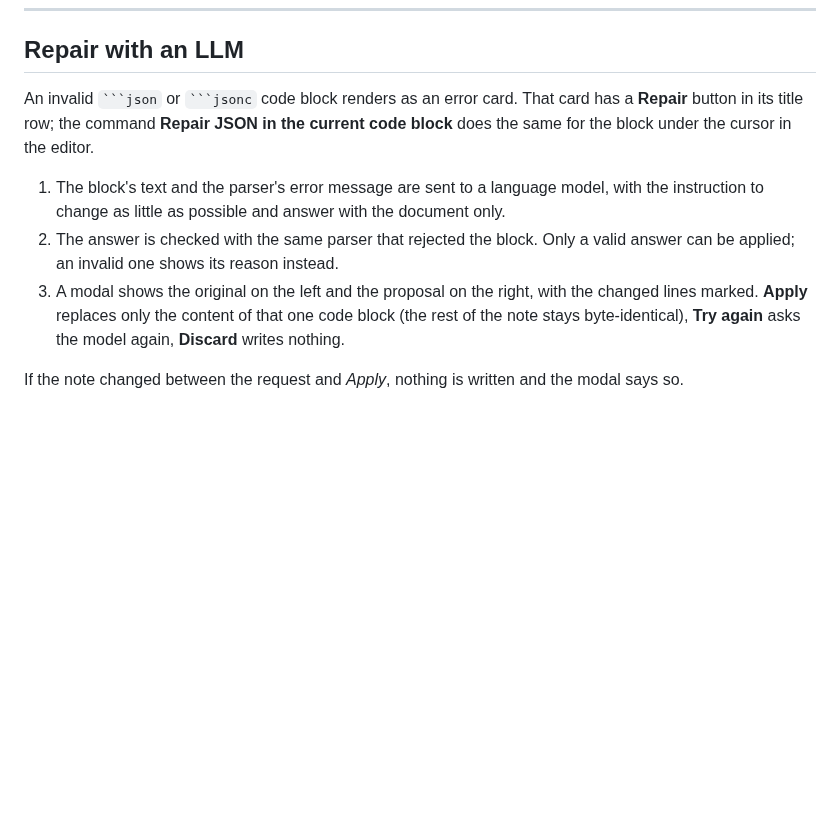
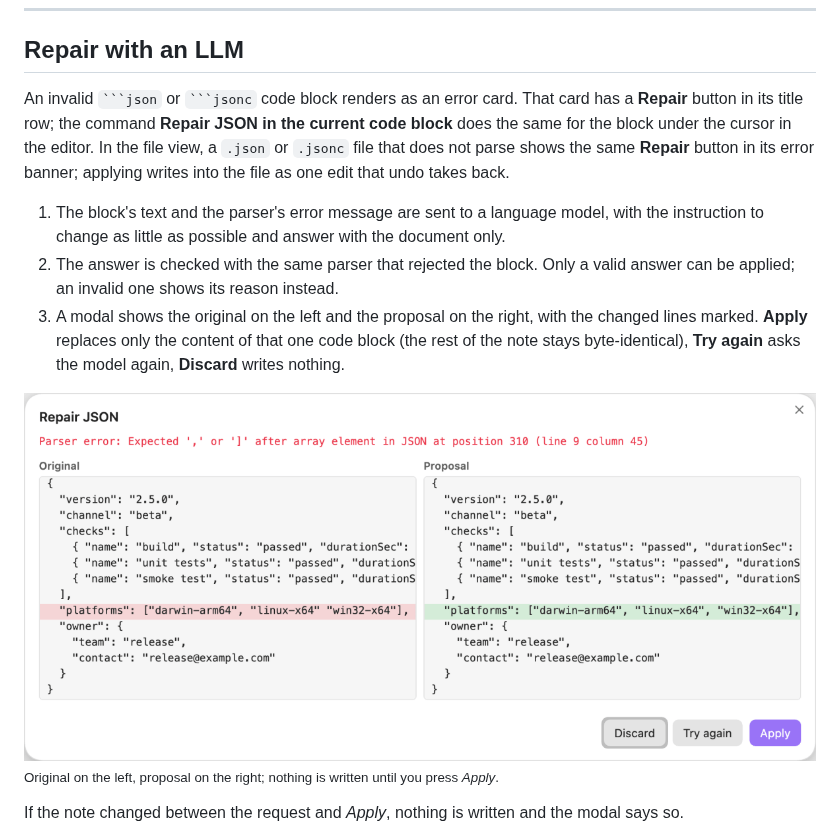
Before and after one commit to johannes-kaindl/json-editor, a Markdown page: README.md, the part around the change. GitHub-like rendering; pictures changed too: docs/images/repair-modal.png (added); blank space fills up the shorter version.

````diff
--- a/README.md
+++ b/README.md
@@ -190,11 +190,15 @@ Settings live under **Settings → Community plugins → JSON Editor**.
 
 ## Repair with an LLM
 
-An invalid `` ```json `` or `` ```jsonc `` code block renders as an error card. That card has a **Repair** button in its title row; the command **Repair JSON in the current code block** does the same for the block under the cursor in the editor.
+An invalid `` ```json `` or `` ```jsonc `` code block renders as an error card. That card has a **Repair** button in its title row; the command **Repair JSON in the current code block** does the same for the block under the cursor in the editor. In the file view, a `.json` or `.jsonc` file that does not parse shows the same **Repair** button in its error banner; applying writes into the file as one edit that undo takes back.
 
 1. The block's text and the parser's error message are sent to a language model, with the instruction to change as little as possible and answer with the document only.
 2. The answer is checked with the same parser that rejected the block. Only a valid answer can be applied; an invalid one shows its reason instead.
 3. A modal shows the original on the left and the proposal on the right, with the changed lines marked. **Apply** replaces only the content of that one code block (the rest of the note stays byte-identical), **Try again** asks the model again, **Discard** writes nothing.
+
+<img src="https://raw.githubusercontent.com/johannes-kaindl/json-editor/main/docs/images/repair-modal.png" width="820" alt="The repair dialog: the parser error on top, the original and the proposed document side by side with the line that lacks a comma marked red and its fix green, and Discard, Try again and Apply at the bottom.">
+
+<sub>Original on the left, proposal on the right; nothing is written until you press <em>Apply</em>.</sub>
 
 If the note changed between the request and *Apply*, nothing is written and the modal says so.
 
````
Also changed, not shown: README.de.md (+5 -1 lines), docs/images/README.md (+1 -0 lines), 2 other files.
